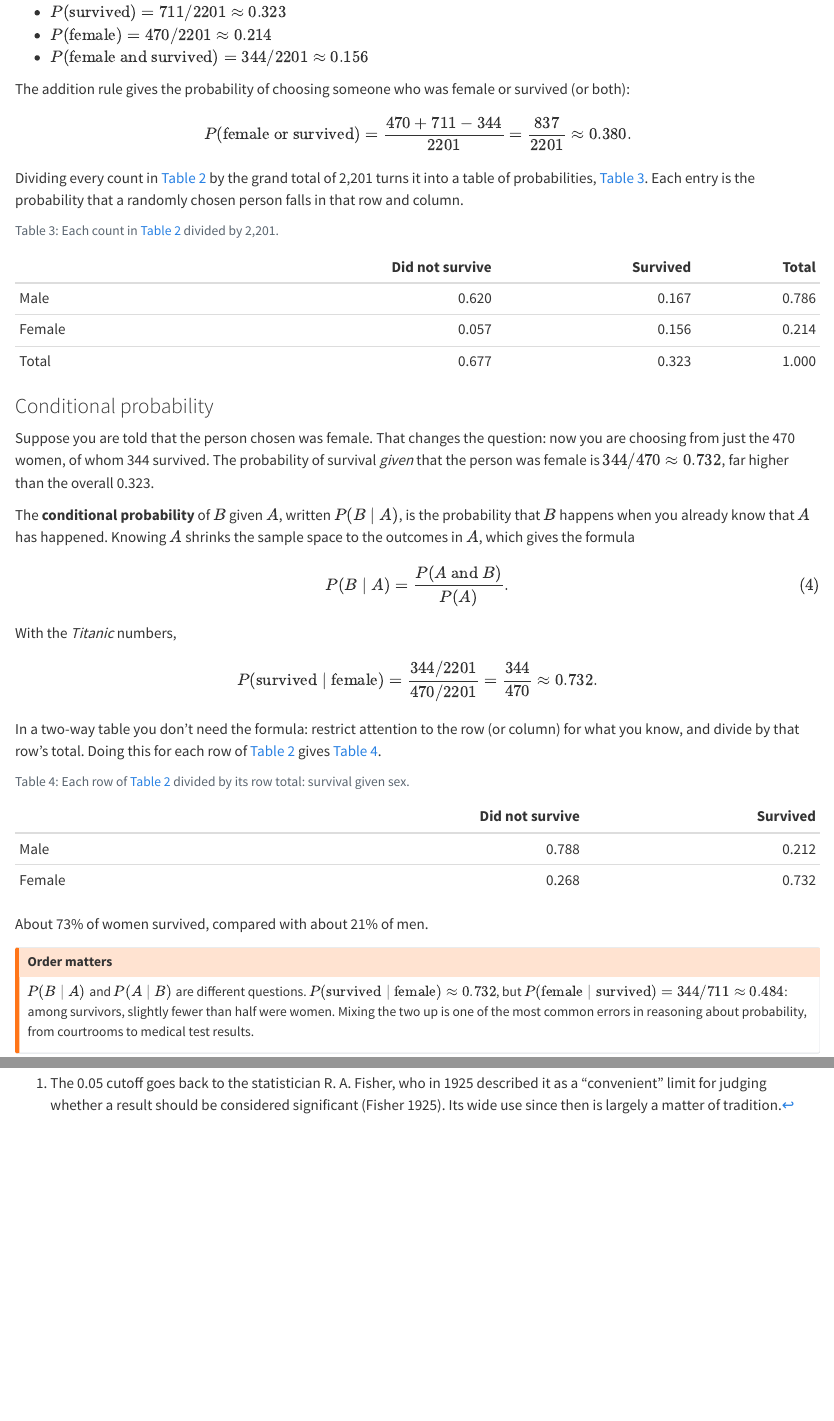
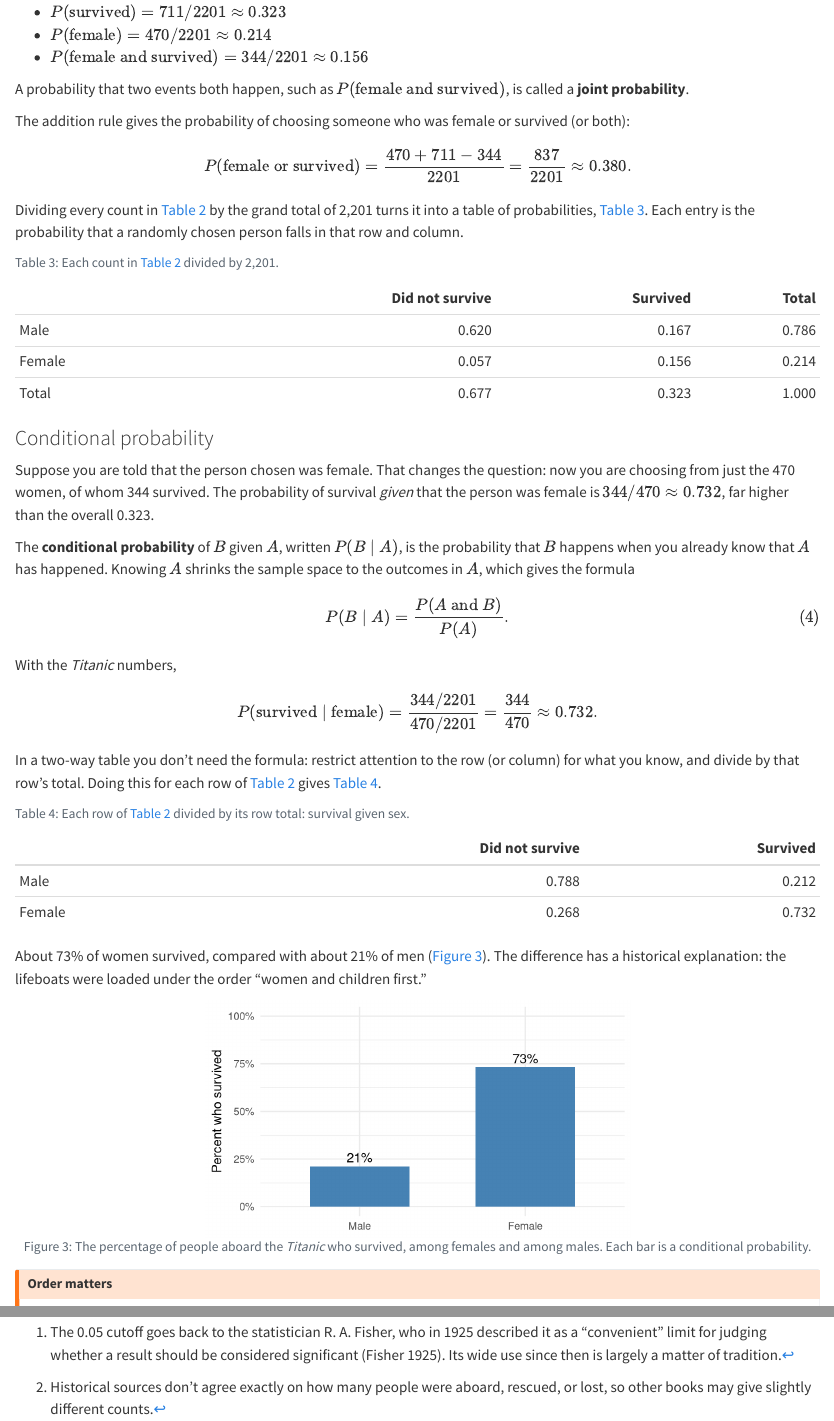
Before and after one commit to mth229/StatBook, a Quarto document (chapters/05-probability.qmd): the page in a window 1100 px wide, from 4130 px down, and a second part further down, joined at a grey line. Rendered offline with R 4.5, knitr and Pandoc in place of Quarto, with nearby package versions.

Commit message:
Ch. 5, section 5.3: cite Titanic data, joint probability, survival chart, confusion of the inverse
Co-Authored-By: Claude Opus 5.5 <noreply@anthropic.com>

````diff
--- a/chapters/05-probability.qmd
+++ b/chapters/05-probability.qmd
@@ -269,6 +273,9 @@
 - $P(\text{survived}) = 711 / 2201 \approx 0.323$
 - $P(\text{female}) = 470 / 2201 \approx 0.214$
 - $P(\text{female and survived}) = 344 / 2201 \approx 0.156$
+
+A probability that two events both happen, such as
+$P(\text{female and survived})$, is called a **joint probability**.
 
 The addition rule gives the probability of choosing someone who was female
 or survived (or both):
@@ -315,13 +322,28 @@
 titanic_table(prop.table(titanic, 1), digits = 3)
 ```
 
-About 73% of women survived, compared with about 21% of men.
+About 73% of women survived, compared with about 21% of men
+(@fig-titanic-survival). The difference has a historical explanation: the
+lifeboats were loaded under the order "women and children first."
+
+```{r}
+#| label: fig-titanic-survival
+#| fig-cap: "The percentage of people aboard the *Titanic* who survived, among females and among males. Each bar is a conditional probability."
+#| echo: false
+#| fig-width: 5
+#| fig-height: 2.8
+surv <- as.data.frame(prop.table(titanic, 1))
+surv <- surv[surv$Survived == "Yes", ]
+ggplot(surv, aes(x = Sex, y = Freq)) +
+  geom_col(fill = "steelblue", width = 0.6) +
+  geom_text(aes(label = scales::percent(Freq, accuracy = 1)), vjust = -0.4) +
+  scale_y_continuous(labels = scales::percent, limits = c(0, 1)) +
+  labs(x = NULL, y = "Percent who survived") +
+  theme_minimal()
+```
 
 ::: {.callout-warning}
 ## Order matters
 $P(B \mid A)$ and $P(A \mid B)$ are different questions.
 $P(\text{survived} \mid \text{female}) \approx 0.732$, but
 $P(\text{female} \mid \text{survived}) = 344/711 \approx 0.484$: among
-survivors, slightly fewer than half were women. Mixing the two up is one of
-the most common errors in reasoning about probability, from courtrooms to
-medical test results.
````
Also changed, not shown: references.bib (+10 -0 lines), chapters/05-probability.qmd (12 more changed lines).
